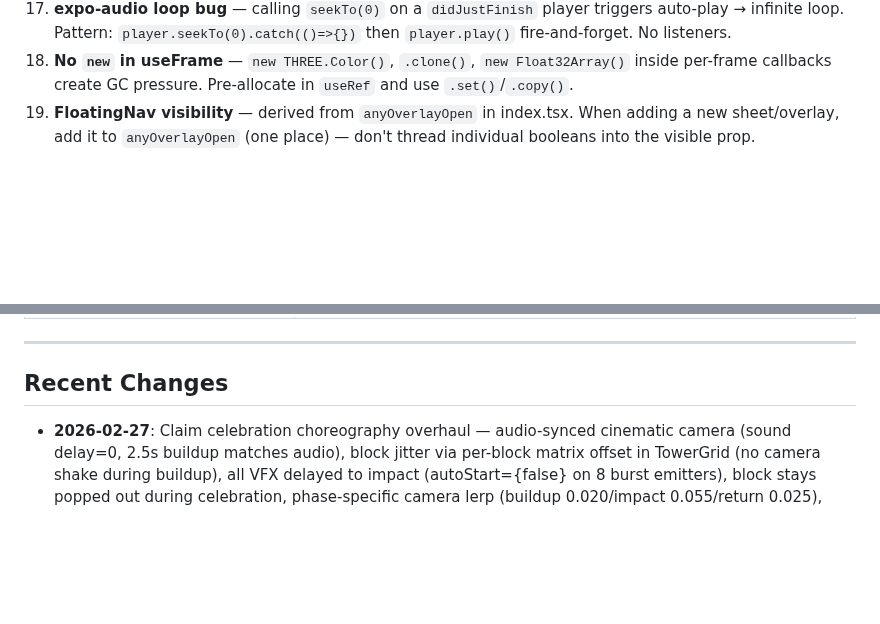
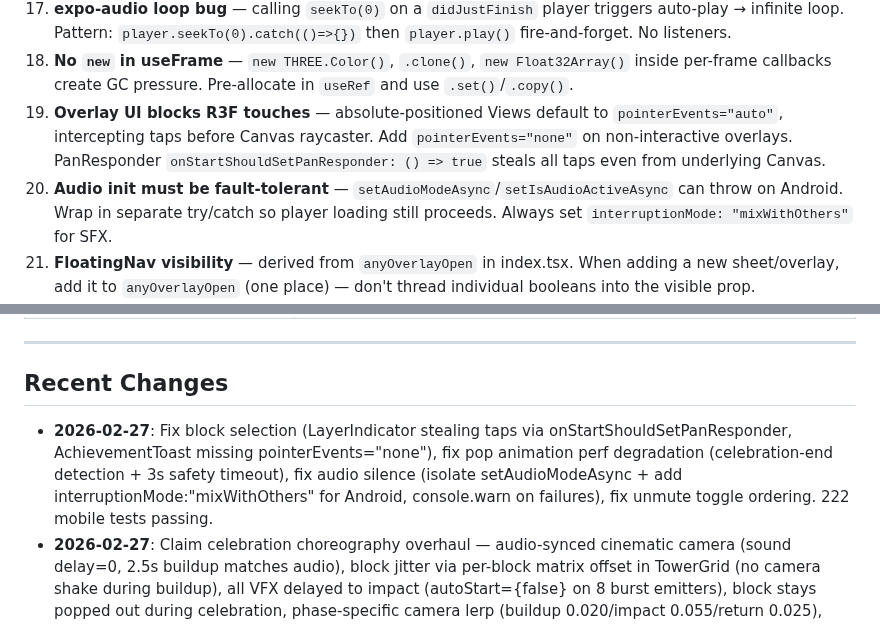
Before and after one commit to epicexcelsior/monolith, a Markdown page: CONTEXT.md, 2 parts joined by grey strips. Rendered like a GitHub page; blank space fills up the shorter version.

Commit message:
docs: update CONTEXT.md with block selection, audio, and perf fix details
Co-Authored-By: Claude <noreply@anthropic.com>

```diff
--- a/CONTEXT.md
+++ b/CONTEXT.md
@@ -234,6 +234,8 @@ USDC deposit → useAnchorProgram.ts → MWA transact() → Anchor program (on-c
 16. **mediump uTime precision** — fragment shaders use `precision mediump float` for 2x GPU throughput, but `uTime` grows unboundedly. After ~10 min, `sin(uTime * N)` returns garbage on float16. All `uTime` uniforms MUST use `uniform highp float uTime;` override.
 17. **expo-audio loop bug** — calling `seekTo(0)` on a `didJustFinish` player triggers auto-play → infinite loop. Pattern: `player.seekTo(0).catch(()=>{})` then `player.play()` fire-and-forget. No listeners.
 18. **No `new` in useFrame** — `new THREE.Color()`, `.clone()`, `new Float32Array()` inside per-frame callbacks create GC pressure. Pre-allocate in `useRef` and use `.set()`/`.copy()`.
+19. **Overlay UI blocks R3F touches** — absolute-positioned Views default to `pointerEvents="auto"`, intercepting taps before Canvas raycaster. Add `pointerEvents="none"` on non-interactive overlays. PanResponder `onStartShouldSetPanResponder: () => true` steals all taps even from underlying Canvas.
+20. **Audio init must be fault-tolerant** — `setAudioModeAsync`/`setIsAudioActiveAsync` can throw on Android. Wrap in separate try/catch so player loading still proceeds. Always set `interruptionMode: "mixWithOthers"` for SFX.
 19. **FloatingNav visibility** — derived from `anyOverlayOpen` in index.tsx. When adding a new sheet/overlay, add it to `anyOverlayOpen` (one place) — don't thread individual booleans into the visible prop.
 20. **One SFX per action chain** — gesture → state change → UI reaction should play exactly ONE sound at the gesture origin. Don't add sounds to downstream effects (e.g. BottomPanel open, BlockInspector visibility change). Audit with: `grep -rn "play[A-Z]" apps/mobile/components/ apps/mobile/app/ --include="*.tsx"` and trace each call's trigger chain.
 21. **BottomPanel dismiss pattern** — always animate off-screen FIRST (`Animated.timing` to totalHeight), THEN call `onClose()` in `.start()` callback. Never reset `dragOffset` before unmount. Never put slide-out in useEffect else branch when component has `if (!visible) return null`.
@@ -345,6 +347,7 @@ npx supabase db push   # linked to pscgsbdznfitscxflxrm
 
 ## Recent Changes
 
+- **2026-02-27**: Fix block selection (LayerIndicator stealing taps via onStartShouldSetPanResponder, AchievementToast missing pointerEvents="none"), fix pop animation perf degradation (celebration-end detection + 3s safety timeout), fix audio silence (isolate setAudioModeAsync + add interruptionMode:"mixWithOthers" for Android, console.warn on failures), fix unmute toggle ordering. 222 mobile tests passing.
 - **2026-02-27**: Claim celebration choreography overhaul — audio-synced cinematic camera (sound delay=0, 2.5s buildup matches audio), block jitter via per-block matrix offset in TowerGrid (no camera shake during buildup), all VFX delayed to impact (autoStart={false} on 8 burst emitters), block stays popped out during celebration, phase-specific camera lerp (buildup 0.020/impact 0.055/return 0.025), removed orbit phase, longer tower hold (5.3s). 222 mobile tests passing.
 - **2026-02-26**: Solana Blinks integration — shareable poke URLs via memo transactions. `routes/blinks.ts` (actions.json, GET block metadata, POST poke tx), `utils/memo-tx.ts` (RPC + memo builder), static icon, mobile share/tweet URLs use dial.to Blink wrapper, `getBlockById` in supabase.ts. Alchemy devnet RPC, swappable via BLINKS_RPC_URL env var. 222 mobile + 84 server tests passing.
 - **2026-02-26**: Tapestry demo-ready fixes — `ensureBlockContent` requires `properties` (was silently 404ing all likes/comments), lazy content creation on inspector open (contentReadyRef gate), bot profile bootstrap on first connect (21 Tapestry profiles, auto-follow 3), removed isBotOwner gate on social UI (bots are social too), Social tab replaced broken /activity/feed with server events, fixed duplicate/split imports silently crashing BlockInspector, dead code cleanup (getActivityFeed, TapestryActivityItem, socialEmptyIcon). 222 mobile tests passing.
```
